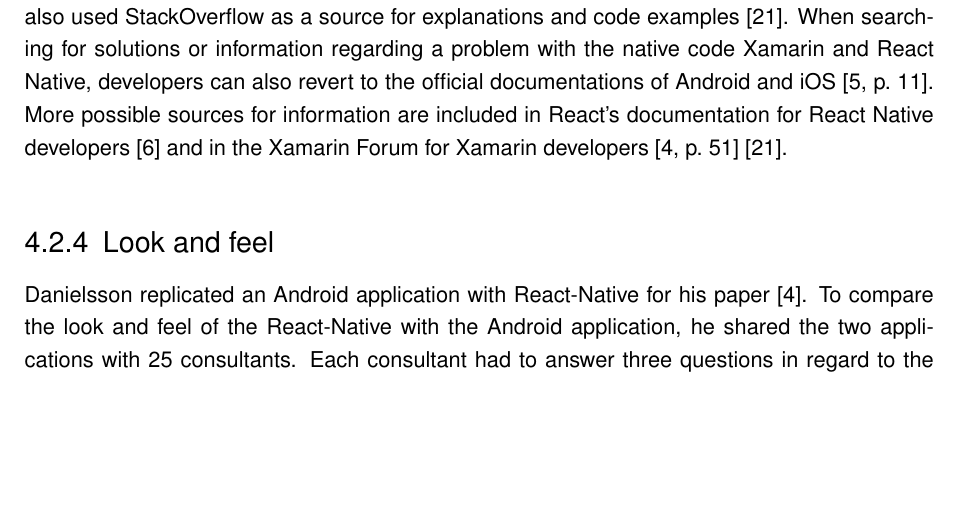
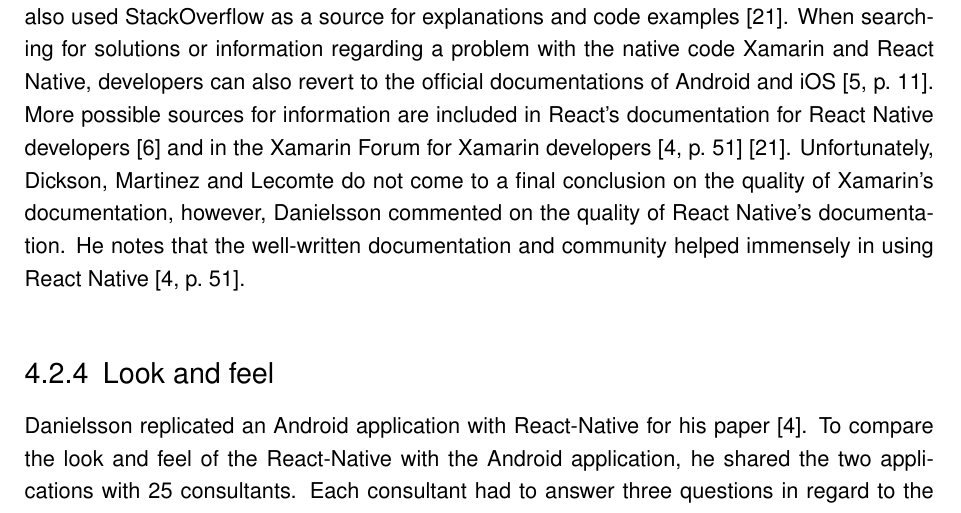
Before and after one commit to LaySpender/BSc1, a LaTeX thesis (BSP_MA_Code_BibTeX.tex): part of page 22 of 29, cut so that both start at the same text, the shorter picture padded with empty space. Compiled offline with pdfLaTeX; an older LaTeX class or package is replaced by its successor.

Commit message:
Last addition to documentation

```diff
--- a/BSP_MA_Code_BibTeX.tex
+++ b/BSP_MA_Code_BibTeX.tex
@@ -305,7 +305,7 @@
 \\[\baselineskip]
 By analyzing a two-page Q\&A Matias Martinez and Sylvain Lecomte tried to find out more about the documentation of Xamarin's error codes. The data for this study was gathered by roaming through all questions asked on the Xamarin Forum and on Stack Overflow, which contained an error code thrown by the Xamarin framework. Martinez and Lecomte found a total of 1121 and 330 questions (on the Xamarin Forum and Stack Overflow respectively) including at least one Xamarin error code. 87.5\% of the questions on the Xamarin Forum and 92.3\% of the questions on Stack Overflow were answered. With this information, they now plan to analyze these answers and summarize the results to further help developers find a solution for their problem with Xamarin as fast as possible \cite[p.~1,~4]{MartinezLecomte2018}.
 \\[\baselineskip]
-At last, most authors of these or similar studies, papers or theses have mentioned where they also searched for information during their experiments. Their sources will be summarized here. The official documentations of Xamarin and React Native are not the only ways to get detailed information regarding the specific framework. Like Martinez and Lecomte, most developers also used StackOverflow as a source for explanations and code examples \cite{MartinezLecomte2018}. When searching for solutions or information regarding a problem with the native code Xamarin and React Native, developers can also revert to the official documentations of Android and iOS \cite[p.~11]{Dickson_2013}. More possible sources for information are included in React’s documentation for React Native developers \cite{ReactDoc} and in the Xamarin Forum for Xamarin developers \cite[p.~51]{Danielsson_2016} \cite{MartinezLecomte2018}.
+At last, most authors of these or similar studies, papers or theses have mentioned where they also searched for information during their experiments. Their sources will be summarized here. The official documentations of Xamarin and React Native are not the only ways to get detailed information regarding the specific framework. Like Martinez and Lecomte, most developers also used StackOverflow as a source for explanations and code examples \cite{MartinezLecomte2018}. When searching for solutions or information regarding a problem with the native code Xamarin and React Native, developers can also revert to the official documentations of Android and iOS \cite[p.~11]{Dickson_2013}. More possible sources for information are included in React’s documentation for React Native developers \cite{ReactDoc} and in the Xamarin Forum for Xamarin developers \cite[p.~51]{Danielsson_2016} \cite{MartinezLecomte2018}. Unfortunately, Dickson, Martinez and Lecomte do not come to a final conclusion on the quality of Xamarin's documentation, however, Danielsson commented on the quality of React Native's documentation. He notes that the well-written documentation and community helped immensely in using React Native \cite[p.~51]{Danielsson_2016}.
 
 \subsection{Look and feel}
 Danielsson replicated an Android application with React-Native for his paper \cite{Danielsson_2016}. To compare the look and feel of the React-Native with the Android application, he shared the two applications with 25 consultants. Each consultant had to answer three questions in regard to the application given to them. But, with the exception of the last question, Danielsson would not tell the consultants which application they were using and gave them no limitations what they were allowed to do with them \cite[p.~29]{Danielsson_2016}. The first question was which application the React Native application is, the second one how confident the subject is with their answer to the first question and the third question was if after using both applications and seeing them in action compared to each other, the subject still would like to use a React Native application in the future \cite[p.~29-31]{Danielsson_2016}. In conclusion, 18 subjects were able to distinguish the two applications, while 7 were not able to do so with certainty \cite[p.~30]{Danielsson_2016}. 12 of the 18 said, that they were "positive" with their answer. The remaining 6 said they were "pretty sure". As a reason why they chose which application is the React Native application, most of the 12 subjects who chose "positive" said the animation of the transitions from one screen to another was unknown to them which made them suspicious. Most of the 6 subjects who chose "pretty sure" said that they assumed the application with the longer start-up-time was the React Native application \cite[p.~30]{Danielsson_2016}. Out of all 25 test persons, 24 said that they would also use React Native applications next to native applications in the future \cite[p.~31]{Danielsson_2016}. The author concludes from these results that although the React Native application was slightly slower than the native Android application and the transitions from one screen to the other had a different animation, almost all subjects had no problem using the application. Despite the fact the React Native application lagged behind in this test, it was not nearly enough that it would deter or limit users in anyway \cite[p.~45]{Danielsson_2016}.
```
